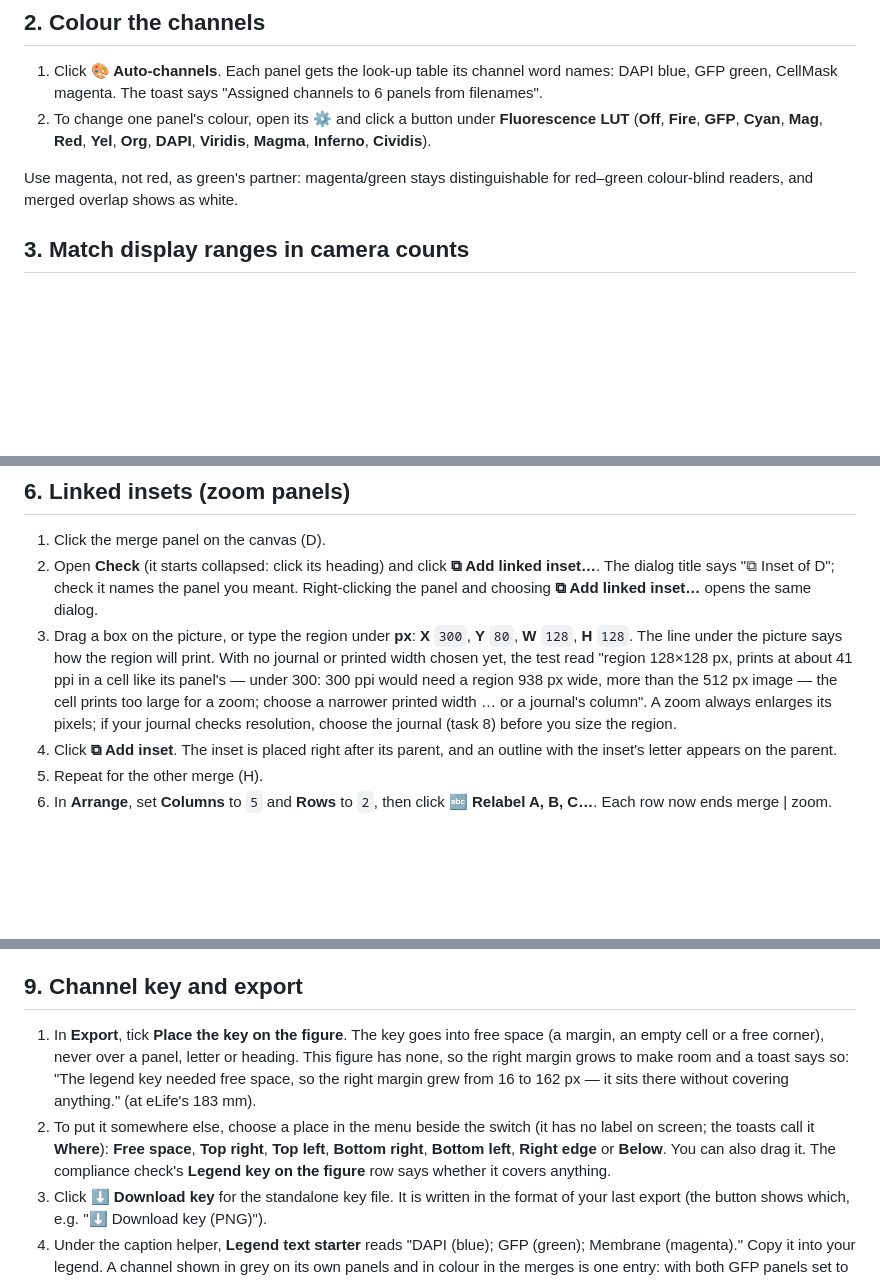
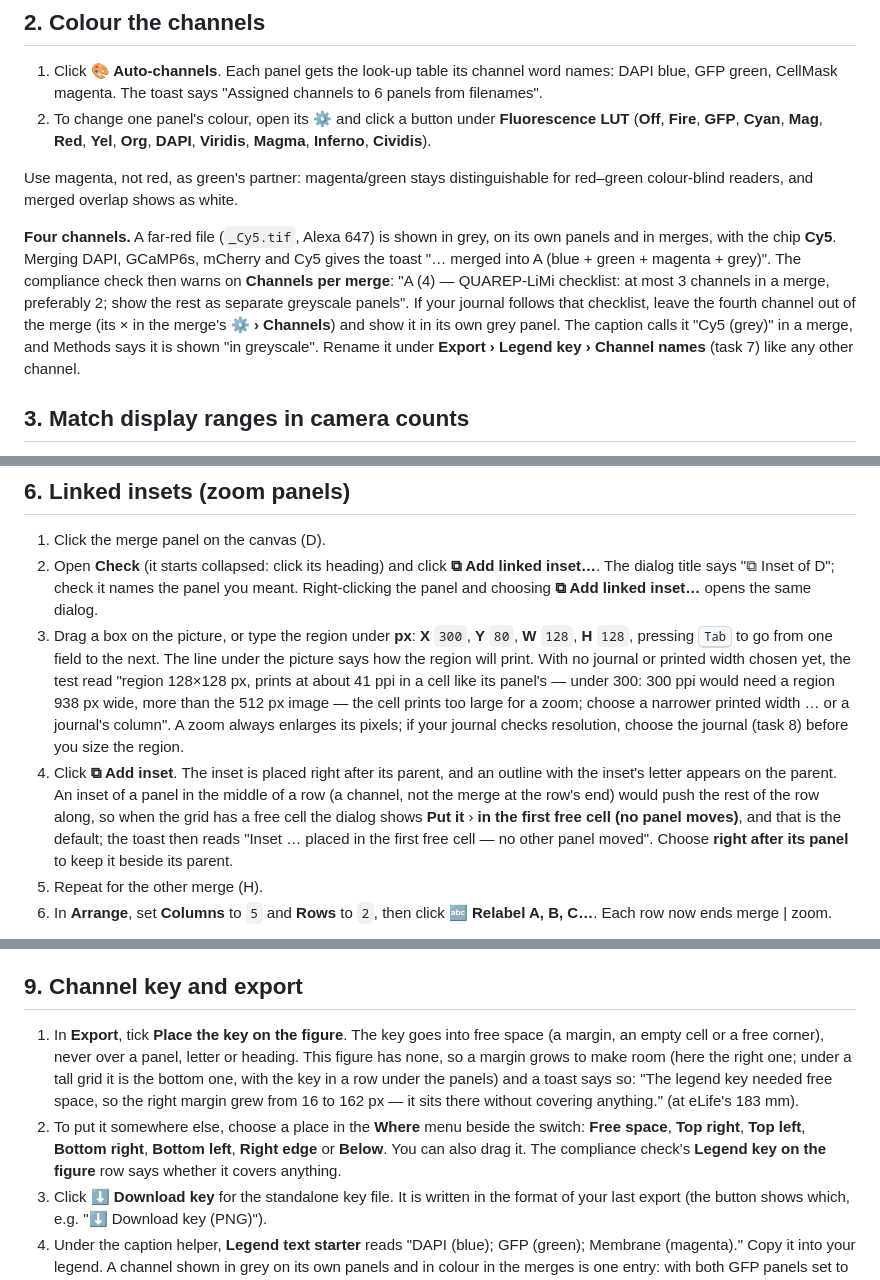
Before and after one commit to mbaffour/FigureLab, a Markdown page: docs/guides/fluorescence.md, 3 parts joined by grey strips. Rendered like a GitHub page; blank space fills up the shorter version.

```diff
--- a/docs/guides/fluorescence.md
+++ b/docs/guides/fluorescence.md
@@ -26,6 +26,8 @@ The steps below were followed on two conditions (DMSO, BafA1) of three channels
 2. To change one panel's colour, open its **⚙** and click a button under **Fluorescence LUT** (**Off**, **Fire**, **GFP**, **Cyan**, **Mag**, **Red**, **Yel**, **Org**, **DAPI**, **Viridis**, **Magma**, **Inferno**, **Cividis**).
 
 Use magenta, not red, as green's partner: magenta/green stays distinguishable for red–green colour-blind readers, and merged overlap shows as white.
+
+**Four channels.** A far-red file (`_Cy5.tif`, Alexa 647) is shown in grey, on its own panels and in merges, with the chip **Cy5**. Merging DAPI, GCaMP6s, mCherry and Cy5 gives the toast "… merged into A (blue + green + magenta + grey)". The compliance check then warns on **Channels per merge**: "A (4) — QUAREP-LiMi checklist: at most 3 channels in a merge, preferably 2; show the rest as separate greyscale panels". If your journal follows that checklist, leave the fourth channel out of the merge (its × in the merge's **⚙ › Channels**) and show it in its own grey panel. The caption calls it "Cy5 (grey)" in a merge, and Methods says it is shown "in greyscale". Rename it under **Export › Legend key › Channel names** (task 7) like any other channel.
 
 ## 3. Match display ranges in camera counts
 
@@ -64,8 +66,8 @@ To remove the hidden source panels for good, use **🗑 Delete hidden panels…*
 
 1. Click the merge panel on the canvas (D).
 2. Open **Check** (it starts collapsed: click its heading) and click **⧉ Add linked inset…**. The dialog title says "⧉ Inset of D"; check it names the panel you meant. Right-clicking the panel and choosing **⧉ Add linked inset…** opens the same dialog.
-3. Drag a box on the picture, or type the region under **px**: **X** `300`, **Y** `80`, **W** `128`, **H** `128`. The line under the picture says how the region will print. With no journal or printed width chosen yet, the test read "region 128×128 px, prints at about 41 ppi in a cell like its panel's — under 300: 300 ppi would need a region 938 px wide, more than the 512 px image — the cell prints too large for a zoom; choose a narrower printed width … or a journal's column". A zoom always enlarges its pixels; if your journal checks resolution, choose the journal (task 8) before you size the region.
-4. Click **⧉ Add inset**. The inset is placed right after its parent, and an outline with the inset's letter appears on the parent.
+3. Drag a box on the picture, or type the region under **px**: **X** `300`, **Y** `80`, **W** `128`, **H** `128`, pressing <kbd>Tab</kbd> to go from one field to the next. The line under the picture says how the region will print. With no journal or printed width chosen yet, the test read "region 128×128 px, prints at about 41 ppi in a cell like its panel's — under 300: 300 ppi would need a region 938 px wide, more than the 512 px image — the cell prints too large for a zoom; choose a narrower printed width … or a journal's column". A zoom always enlarges its pixels; if your journal checks resolution, choose the journal (task 8) before you size the region.
+4. Click **⧉ Add inset**. The inset is placed right after its parent, and an outline with the inset's letter appears on the parent. An inset of a panel in the middle of a row (a channel, not the merge at the row's end) would push the rest of the row along, so when the grid has a free cell the dialog shows **Put it** › **in the first free cell (no panel moves)**, and that is the default; the toast then reads "Inset … placed in the first free cell — no other panel moved". Choose **right after its panel** to keep it beside its parent.
 5. Repeat for the other merge (H).
 6. In **Arrange**, set **Columns** to `5` and **Rows** to `2`, then click **🔤 Relabel A, B, C…**. Each row now ends merge | zoom.
 
@@ -95,8 +98,8 @@ The tags on the panels, the legend key and the legend text use one name per chan
 
 ## 9. Channel key and export
 
-1. In **Export**, tick **Place the key on the figure**. The key goes into free space (a margin, an empty cell or a free corner), never over a panel, letter or heading. This figure has none, so the right margin grows to make room and a toast says so: "The legend key needed free space, so the right margin grew from 16 to 162 px — it sits there without covering anything." (at eLife's 183 mm).
-2. To put it somewhere else, choose a place in the menu beside the switch (it has no label on screen; the toasts call it **Where**): **Free space**, **Top right**, **Top left**, **Bottom right**, **Bottom left**, **Right edge** or **Below**. You can also drag it. The compliance check's **Legend key on the figure** row says whether it covers anything.
+1. In **Export**, tick **Place the key on the figure**. The key goes into free space (a margin, an empty cell or a free corner), never over a panel, letter or heading. This figure has none, so a margin grows to make room (here the right one; under a tall grid it is the bottom one, with the key in a row under the panels) and a toast says so: "The legend key needed free space, so the right margin grew from 16 to 162 px — it sits there without covering anything." (at eLife's 183 mm).
+2. To put it somewhere else, choose a place in the **Where** menu beside the switch: **Free space**, **Top right**, **Top left**, **Bottom right**, **Bottom left**, **Right edge** or **Below**. You can also drag it. The compliance check's **Legend key on the figure** row says whether it covers anything.
 3. Click **⬇ Download key** for the standalone key file. It is written in the format of your last export (the button shows which, e.g. "⬇ Download key (PNG)").
 4. Under the caption helper, **Legend text starter** reads "DAPI (blue); GFP (green); Membrane (magenta)." Copy it into your legend. A channel shown in grey on its own panels and in colour in the merges is one entry: with both GFP panels set to **⚙ › Fluorescence LUT › Off**, it read "DAPI (blue); Membrane (magenta); GFP (greyscale; green in merges)."
 5. Click **✎ Write Methods paragraph**. It states the display ranges in native values, e.g. "GFP 400–12000 (panels B, D, E, G, I and J)". **✦ Generate Caption** gives the same ranges, grouped by channel: "Display ranges in the files’ own 16-bit values: DAPI 0–10000 (panels A, D, E, F, I and J); GFP 400–12000 …", and names each merge by its channels: "(D) Merge of DAPI (blue), GFP (green) and Membrane (magenta)."
```
Also changed, not shown: other parts of docs/guides/fluorescence.md (+8 -6 lines), docs/guides/img/fluorescence-channel-names.png, 1 other file.
